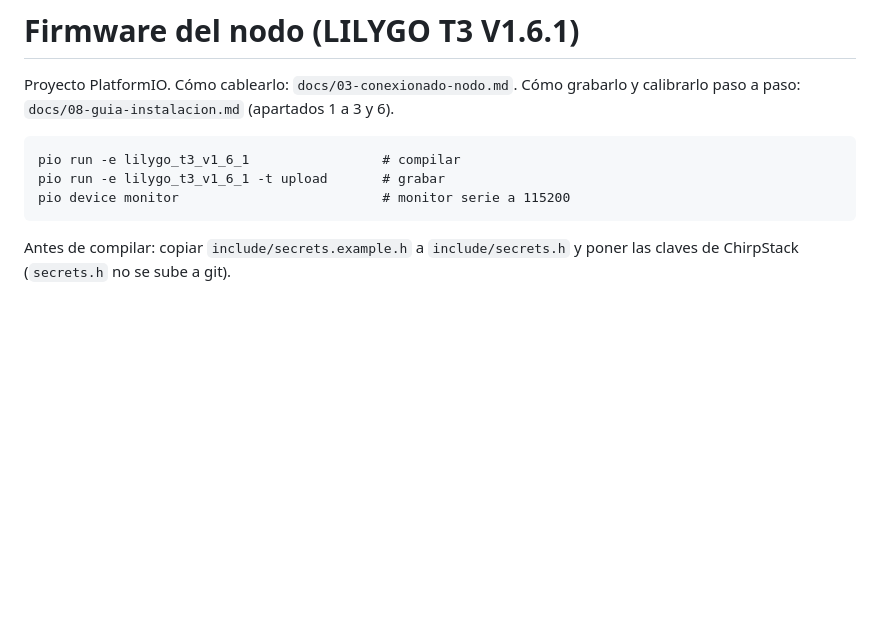
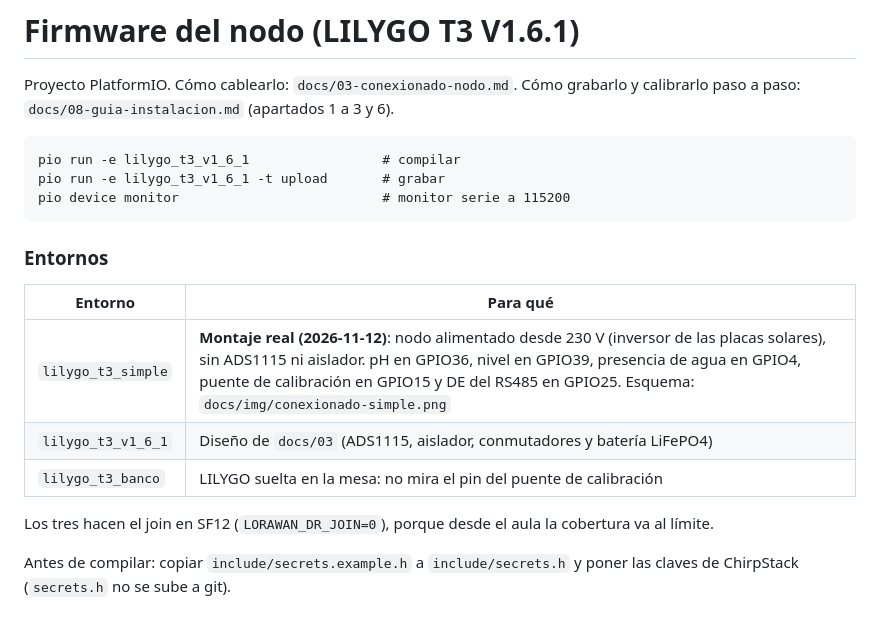
Before and after one commit to cmaaraver/TFG-2-STI-, a Markdown page: firmware/nodo-agua/README.md, the part around the change. Rendered like a GitHub page; blank space fills up the shorter version.

````diff
--- a/firmware/nodo-agua/README.md
+++ b/firmware/nodo-agua/README.md
@@ -8,6 +8,15 @@ pio run -e lilygo_t3_v1_6_1                 # compilar
 pio run -e lilygo_t3_v1_6_1 -t upload       # grabar
 pio device monitor                          # monitor serie a 115200
 ```
+
+### Entornos
+| Entorno | Para qué |
+|---|---|
+| `lilygo_t3_simple` | **Montaje real (2026-11-12)**: nodo alimentado desde 230 V (inversor de las placas solares), sin ADS1115 ni aislador. pH en GPIO36, nivel en GPIO39, presencia de agua en GPIO4, puente de calibración en GPIO15 y DE del RS485 en GPIO25. Esquema: `docs/img/conexionado-simple.png` |
+| `lilygo_t3_v1_6_1` | Diseño de `docs/03` (ADS1115, aislador, conmutadores y batería LiFePO4) |
+| `lilygo_t3_banco` | LILYGO suelta en la mesa: no mira el pin del puente de calibración |
+
+Los tres hacen el join en SF12 (`LORAWAN_DR_JOIN=0`), porque desde el aula la cobertura va al límite.
 
 Antes de compilar: copiar `include/secrets.example.h` a `include/secrets.h` y poner las claves de ChirpStack
 (`secrets.h` no se sube a git).
````
Also changed, not shown: docs/img/conexionado-simple.png (added), 5 other files.
